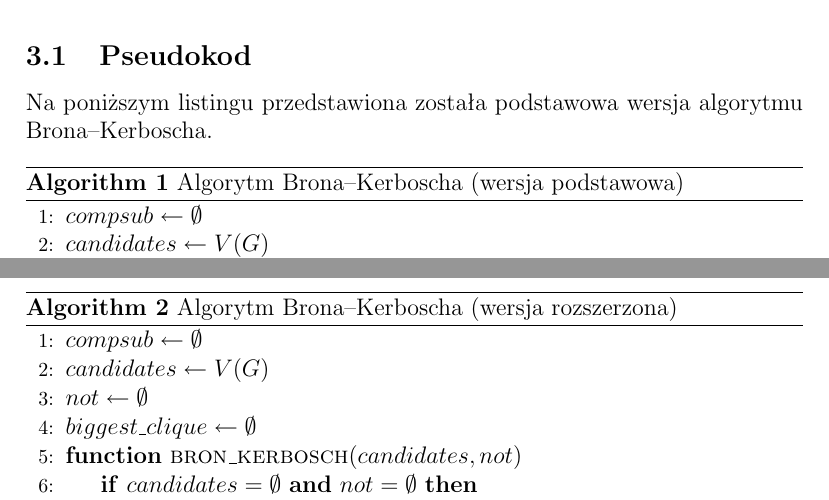
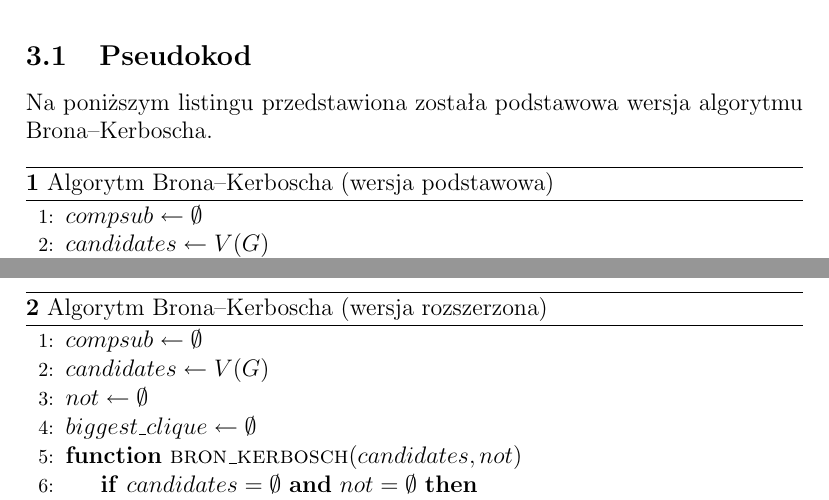
Before and after one commit to solitaire/gis-clique, a LaTeX document (doc/gis_1.tex): two parts of pages 4 and 5 of 8, joined at a grey line, cut so that both start at the same text. Compiled offline with pdfLaTeX.

Commit message:
usunięcie nazwy "Algorithm"

```diff
--- a/doc/gis_1.tex
+++ b/doc/gis_1.tex
@@ -8,7 +8,7 @@
 \date{}
 \setlength{\parindent}{0in}
 \renewcommand\refname{Referencje}
-
+\makeatletter\renewcommand{\ALG@name}{}
 \begin{document}
 \maketitle
 \tableofcontents
```
Also changed, not shown: doc/gis_1.pdf.
